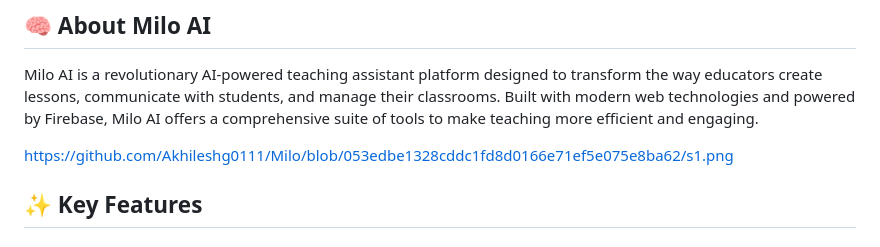
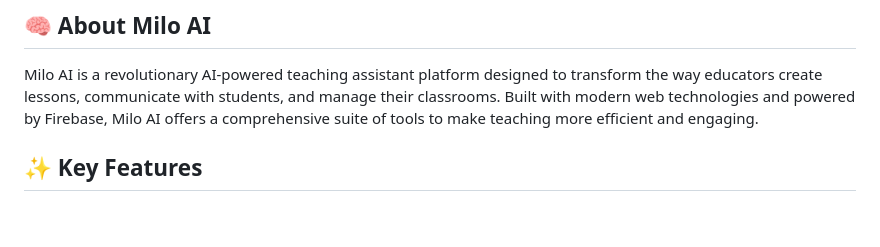
Before and after one commit to Akhileshg0111/Milo, a Markdown page: README.md, the part around the change. GitHub-like rendering; blank space fills up the shorter version.

```diff
--- a/README.md
+++ b/README.md
@@ -6,7 +6,7 @@
 
 Milo AI is a revolutionary AI-powered teaching assistant platform designed to transform the way educators create lessons, communicate with students, and manage their classrooms. Built with modern web technologies and powered by Firebase, Milo AI offers a comprehensive suite of tools to make teaching more efficient and engaging.
 
-https://github.com/Akhileshg0111/Milo/blob/053edbe1328cddc1fd8d0166e71ef5e075e8ba62/s1.png
+
 
 ## ✨ Key Features
 
```
